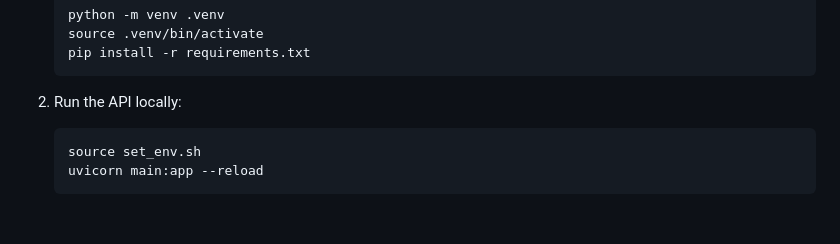
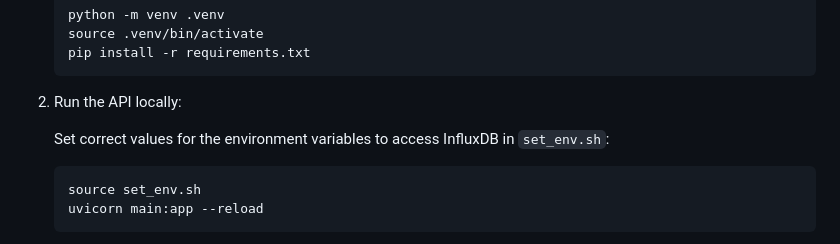
Before and after one commit to usegalaxy-eu/tpv-metascheduler-api, a Markdown page: README.md, the part around the change. Drawn GitHub-style; blank space fills up the shorter version.

Commit message:
Envvars for InfluxDB

````diff
--- a/README.md
+++ b/README.md
@@ -13,6 +13,7 @@ Metascheduler for TPV as Service
 
 2. Run the API locally:
 
+   Set correct values for the environment variables to access InfluxDB in `set_env.sh`:
    ```shell
    source set_env.sh
    uvicorn main:app --reload
````
